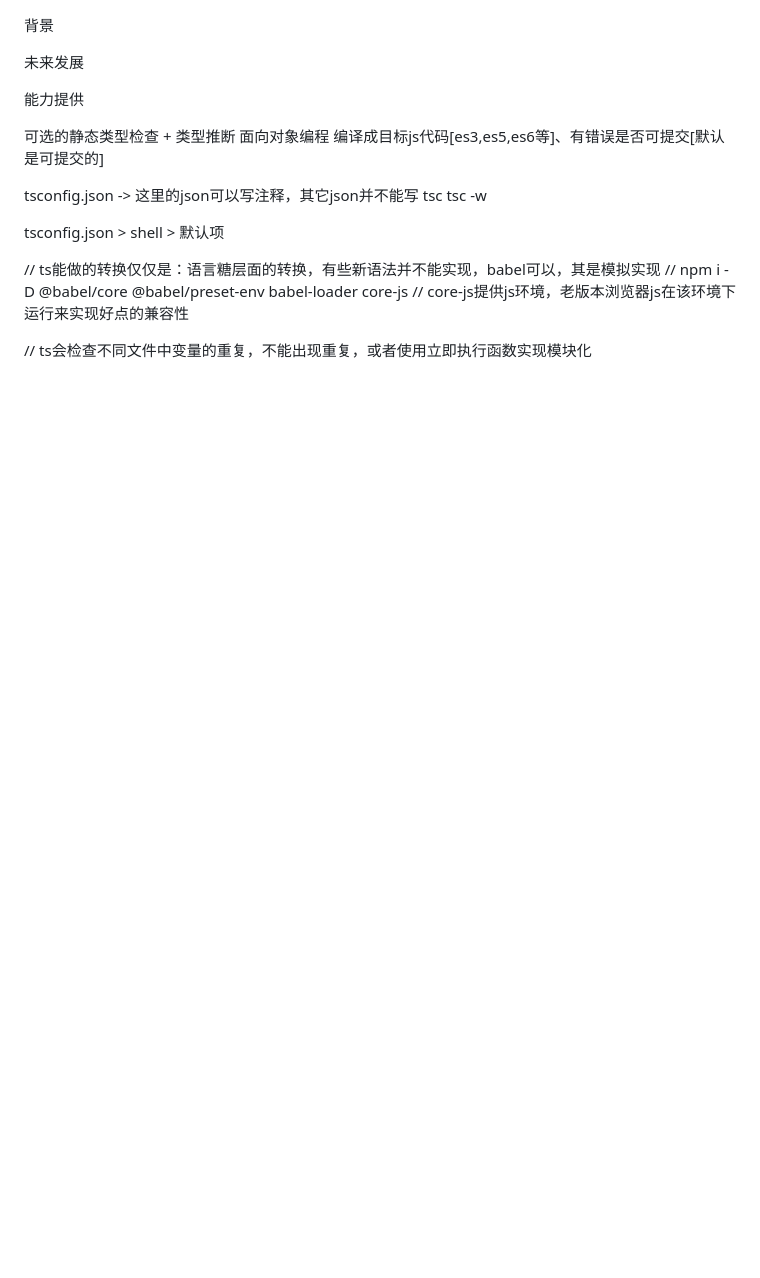
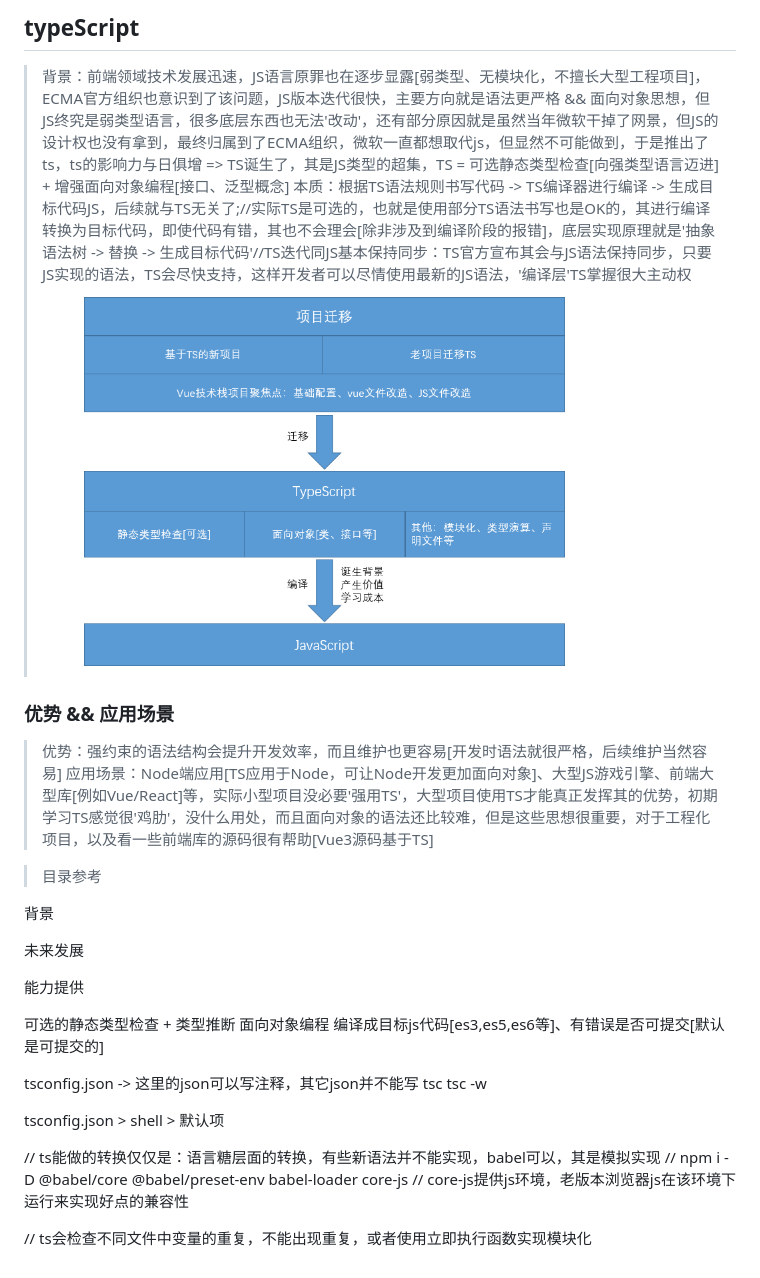
Before and after one commit to PaulMing/ts-course, a Markdown page: README.md, the part around the change. Rendered like a GitHub page; pictures changed too: assets/typescript.png (added); blank space fills up the shorter version.

```diff
--- a/README.md
+++ b/README.md
@@ -1,3 +1,40 @@
+## typeScript
+> 背景：前端领域技术发展迅速，JS语言原罪也在逐步显露[弱类型、无模块化，不擅长大型工程项目]，ECMA官方组织也意识到了该问题，JS版本迭代很快，主要方向就是语法更严格 && 面向对象思想，但JS终究是弱类型语言，很多底层东西也无法'改动'，还有部分原因就是虽然当年微软干掉了网景，但JS的设计权也没有拿到，最终归属到了ECMA组织，微软一直都想取代js，但显然不可能做到，于是推出了ts，ts的影响力与日俱增 => TS诞生了，其是JS类型的超集，TS = 可选静态类型检查[向强类型语言迈进] + 增强面向对象编程[接口、泛型概念]
+> 本质：根据TS语法规则书写代码 -> TS编译器进行编译 -> 生成目标代码JS，后续就与TS无关了;//实际TS是可选的，也就是使用部分TS语法书写也是OK的，其进行编译转换为目标代码，即使代码有错，其也不会理会[除非涉及到编译阶段的报错]，底层实现原理就是'抽象语法树 -> 替换 -> 生成目标代码'//TS迭代同JS基本保持同步：TS官方宣布其会与JS语法保持同步，只要JS实现的语法，TS会尽快支持，这样开发者可以尽情使用最新的JS语法，'编译层'TS掌握很大主动权
+![](assets/typescript.png)
+
+### 优势 && 应用场景
+> 优势：强约束的语法结构会提升开发效率，而且维护也更容易[开发时语法就很严格，后续维护当然容易]
+> 应用场景：Node端应用[TS应用于Node，可让Node开发更加面向对象]、大型JS游戏引擎、前端大型库[例如Vue/React]等，实际小型项目没必要'强用TS'，大型项目使用TS才能真正发挥其的优势，初期学习TS感觉很'鸡肋'，没什么用处，而且面向对象的语法还比较难，但是这些思想很重要，对于工程化项目，以及看一些前端库的源码很有帮助[Vue3源码基于TS]
+
+
+
+
+
+
+
+>
+
+
+
+> 目录参考
+
+
+
+
+
+
+
+
+
+
+
+
+
+
+
+
+
 背景
 
 未来发展
```
Also changed, not shown: 1.初识ts/README.md (added, +19 -0 lines), 3 other files.
